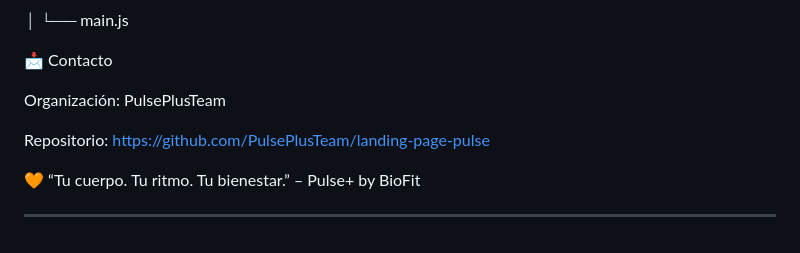
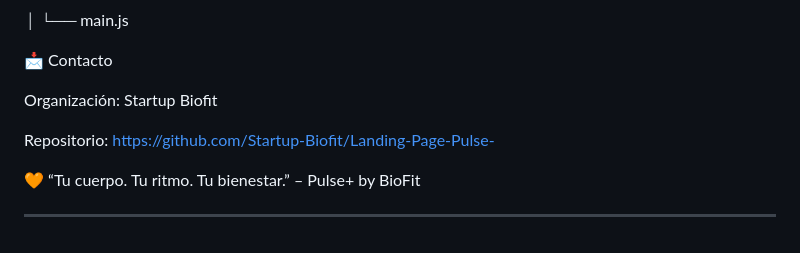
Before and after one commit to Startup-Biofit/Landing-Page-Pulse-, a Markdown page: README.md, the part around the change. Rendered like a GitHub page.

```diff
--- a/README.md
+++ b/README.md
@@ -110,9 +110,9 @@ landing-page-pulse/
 
 📩 Contacto
 
-Organización: PulsePlusTeam
+Organización: Startup Biofit
 
-Repositorio: https://github.com/PulsePlusTeam/landing-page-pulse
+Repositorio: https://github.com/Startup-Biofit/Landing-Page-Pulse-
 
 🧡 “Tu cuerpo. Tu ritmo. Tu bienestar.” – Pulse+ by BioFit
 
```
